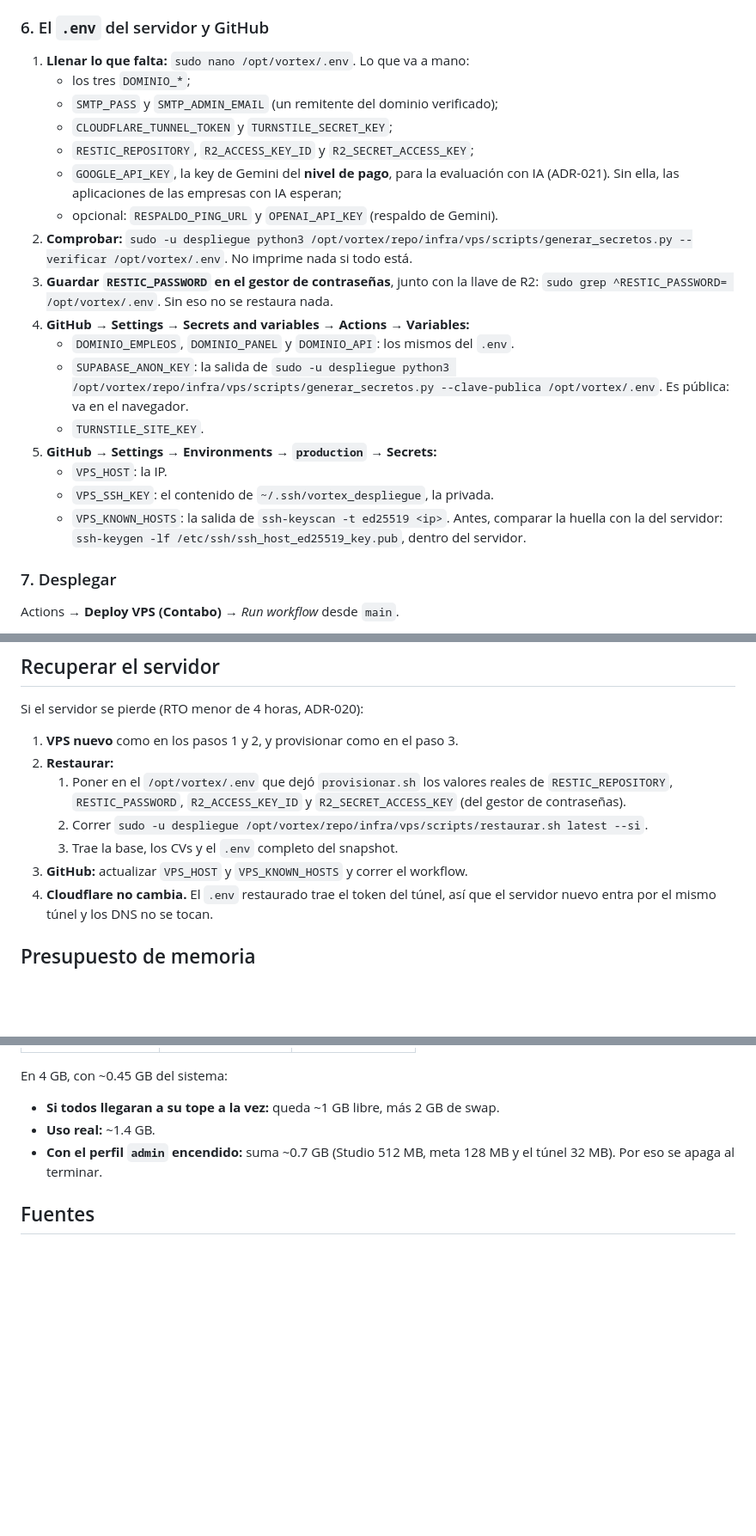
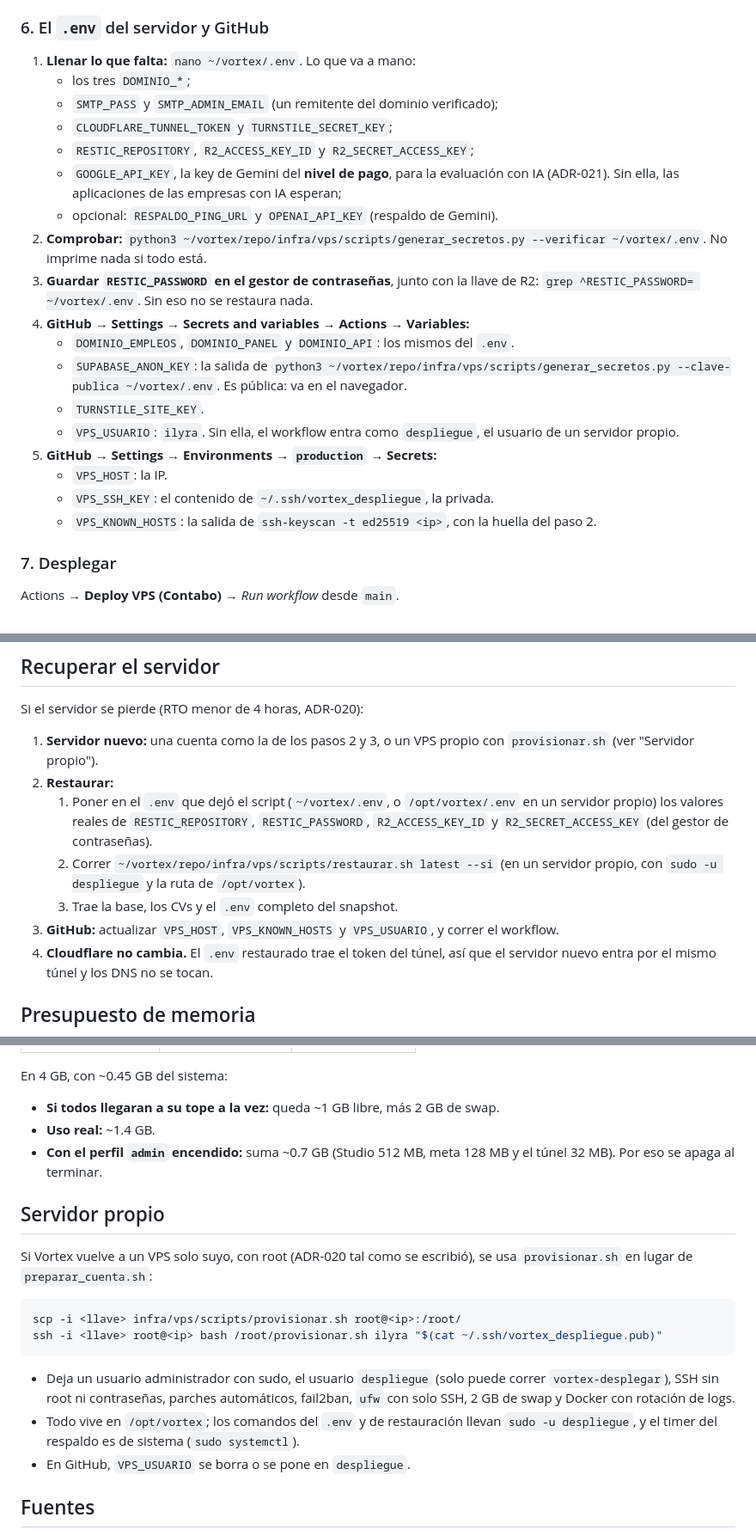
Before and after one commit to Ily192/Vector-HR-Tech, a Markdown page: docs/runbooks/vps.md, 3 parts joined by grey strips. Shown at 86% size. Rendered like a GitHub page; blank space fills up the shorter version.

````diff
--- a/docs/runbooks/vps.md
+++ b/docs/runbooks/vps.md
@@ -171,7 +167,7 @@ sin aceptar contraseñas.
 
 ### 6. El `.env` del servidor y GitHub
 
-1. **Llenar lo que falta:** `sudo nano /opt/vortex/.env`. Lo que va a mano:
+1. **Llenar lo que falta:** `nano ~/vortex/.env`. Lo que va a mano:
    - los tres `DOMINIO_*`;
    - `SMTP_PASS` y `SMTP_ADMIN_EMAIL` (un remitente del dominio verificado);
    - `CLOUDFLARE_TUNNEL_TOKEN` y `TURNSTILE_SECRET_KEY`;
@@ -180,22 +176,23 @@ sin aceptar contraseñas.
      (ADR-021). Sin ella, las aplicaciones de las empresas con IA esperan;
    - opcional: `RESPALDO_PING_URL` y `OPENAI_API_KEY` (respaldo de Gemini).
 2. **Comprobar:**
-   `sudo -u despliegue python3 /opt/vortex/repo/infra/vps/scripts/generar_secretos.py --verificar /opt/vortex/.env`.
+   `python3 ~/vortex/repo/infra/vps/scripts/generar_secretos.py --verificar ~/vortex/.env`.
    No imprime nada si todo está.
 3. **Guardar `RESTIC_PASSWORD` en el gestor de contraseñas**, junto con la llave de R2:
-   `sudo grep ^RESTIC_PASSWORD= /opt/vortex/.env`. Sin eso no se restaura nada.
+   `grep ^RESTIC_PASSWORD= ~/vortex/.env`. Sin eso no se restaura nada.
 4. **GitHub → Settings → Secrets and variables → Actions → Variables:**
    - `DOMINIO_EMPLEOS`, `DOMINIO_PANEL` y `DOMINIO_API`: los mismos del `.env`.
    - `SUPABASE_ANON_KEY`: la salida de
-     `sudo -u despliegue python3 /opt/vortex/repo/infra/vps/scripts/generar_secretos.py --clave-publica /opt/vortex/.env`.
+     `python3 ~/vortex/repo/infra/vps/scripts/generar_secretos.py --clave-publica ~/vortex/.env`.
      Es pública: va en el navegador.
    - `TURNSTILE_SITE_KEY`.
+   - `VPS_USUARIO`: `ilyra`. Sin ella, el workflow entra como `despliegue`, el usuario de
+     un servidor propio.
 5. **GitHub → Settings → Environments → `production` → Secrets:**
    - `VPS_HOST`: la IP.
    - `VPS_SSH_KEY`: el contenido de `~/.ssh/vortex_despliegue`, la privada.
-   - `VPS_KNOWN_HOSTS`: la salida de `ssh-keyscan -t ed25519 <ip>`. Antes, comparar la
-     huella con la del servidor: `ssh-keygen -lf /etc/ssh/ssh_host_ed25519_key.pub`, dentro
-     del servidor.
+   - `VPS_KNOWN_HOSTS`: la salida de `ssh-keyscan -t ed25519 <ip>`, con la huella del
+     paso 2.
 
 ### 7. Desplegar
 
@@ -341,14 +337,17 @@ Cuando la memoria pasa del 75 % de forma sostenida, o con el primer cliente de p
 
 Si el servidor se pierde (RTO menor de 4 horas, ADR-020):
 
-1. **VPS nuevo** como en los pasos 1 y 2, y provisionar como en el paso 3.
+1. **Servidor nuevo:** una cuenta como la de los pasos 2 y 3, o un VPS propio con
+   `provisionar.sh` (ver "Servidor propio").
 2. **Restaurar:**
-   1. Poner en el `/opt/vortex/.env` que dejó `provisionar.sh` los valores reales de
-      `RESTIC_REPOSITORY`, `RESTIC_PASSWORD`, `R2_ACCESS_KEY_ID` y `R2_SECRET_ACCESS_KEY`
-      (del gestor de contraseñas).
-   2. Correr `sudo -u despliegue /opt/vortex/repo/infra/vps/scripts/restaurar.sh latest --si`.
+   1. Poner en el `.env` que dejó el script (`~/vortex/.env`, o `/opt/vortex/.env` en un
+      servidor propio) los valores reales de `RESTIC_REPOSITORY`, `RESTIC_PASSWORD`,
+      `R2_ACCESS_KEY_ID` y `R2_SECRET_ACCESS_KEY` (del gestor de contraseñas).
+   2. Correr `~/vortex/repo/infra/vps/scripts/restaurar.sh latest --si` (en un servidor
+      propio, con `sudo -u despliegue` y la ruta de `/opt/vortex`).
    3. Trae la base, los CVs y el `.env` completo del snapshot.
-3. **GitHub:** actualizar `VPS_HOST` y `VPS_KNOWN_HOSTS` y correr el workflow.
+3. **GitHub:** actualizar `VPS_HOST`, `VPS_KNOWN_HOSTS` y `VPS_USUARIO`, y correr el
+   workflow.
 4. **Cloudflare no cambia.** El `.env` restaurado trae el token del túnel, así que el
    servidor nuevo entra por el mismo túnel y los DNS no se tocan.
 
@@ -380,6 +379,23 @@ En 4 GB, con ~0.45 GB del sistema:
 - **Con el perfil `admin` encendido:** suma ~0.7 GB (Studio 512 MB, meta 128 MB y el
   túnel 32 MB). Por eso se apaga al terminar.
 
+## Servidor propio
+
+Si Vortex vuelve a un VPS solo suyo, con root (ADR-020 tal como se escribió), se usa
+`provisionar.sh` en lugar de `preparar_cuenta.sh`:
+
+```bash
+scp -i <llave> infra/vps/scripts/provisionar.sh root@<ip>:/root/
+ssh -i <llave> root@<ip> bash /root/provisionar.sh ilyra "$(cat ~/.ssh/vortex_despliegue.pub)"
+```
+
+- Deja un usuario administrador con sudo, el usuario `despliegue` (solo puede correr
+  `vortex-desplegar`), SSH sin root ni contraseñas, parches automáticos, fail2ban, `ufw`
+  con solo SSH, 2 GB de swap y Docker con rotación de logs.
+- Todo vive en `/opt/vortex`; los comandos del `.env` y de restauración llevan
+  `sudo -u despliegue`, y el timer del respaldo es de sistema (`sudo systemctl`).
+- En GitHub, `VPS_USUARIO` se borra o se pone en `despliegue`.
+
 ## Fuentes
 
 - Supabase autoalojado:
````
Also changed, not shown: other parts of docs/runbooks/vps.md (+42 -47 lines).
